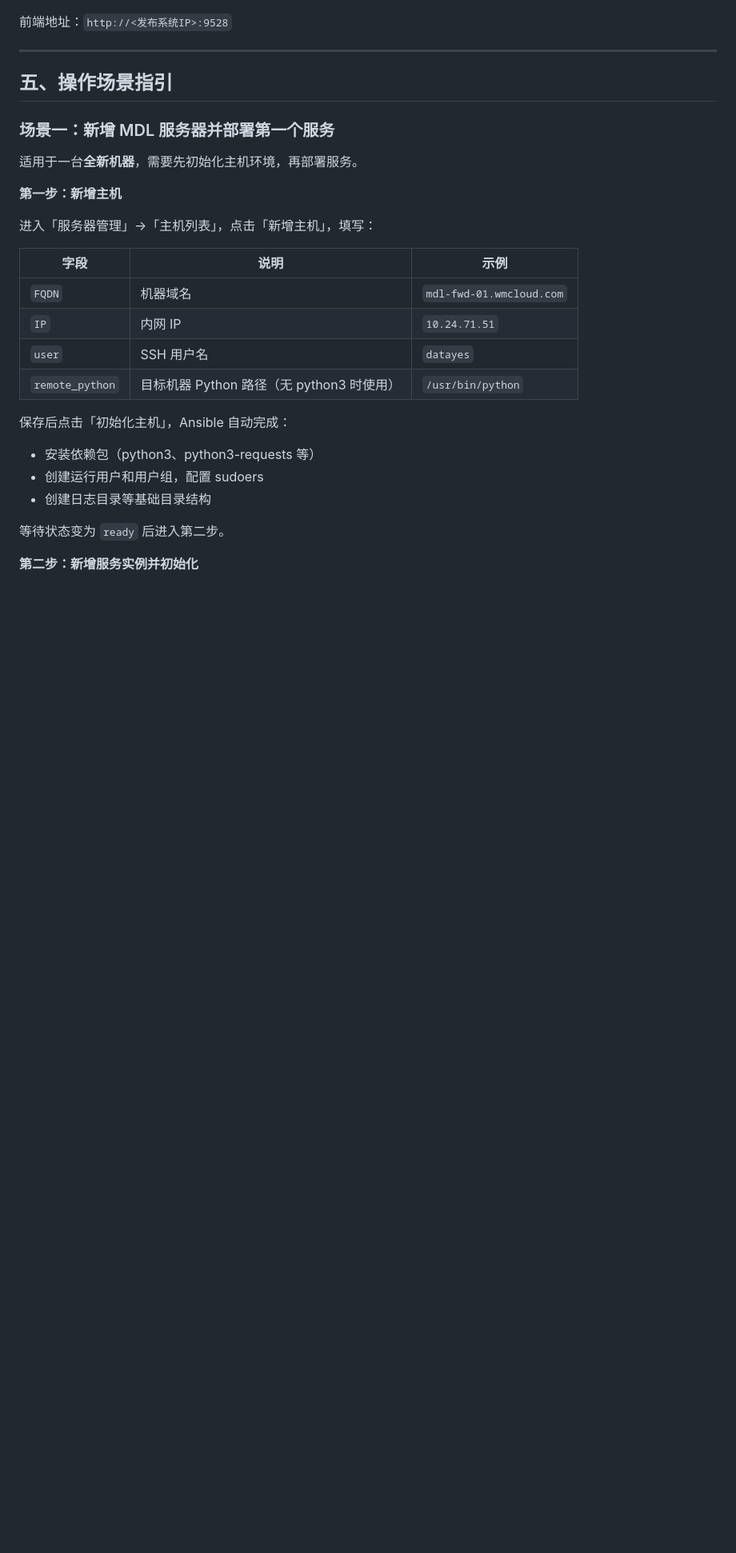
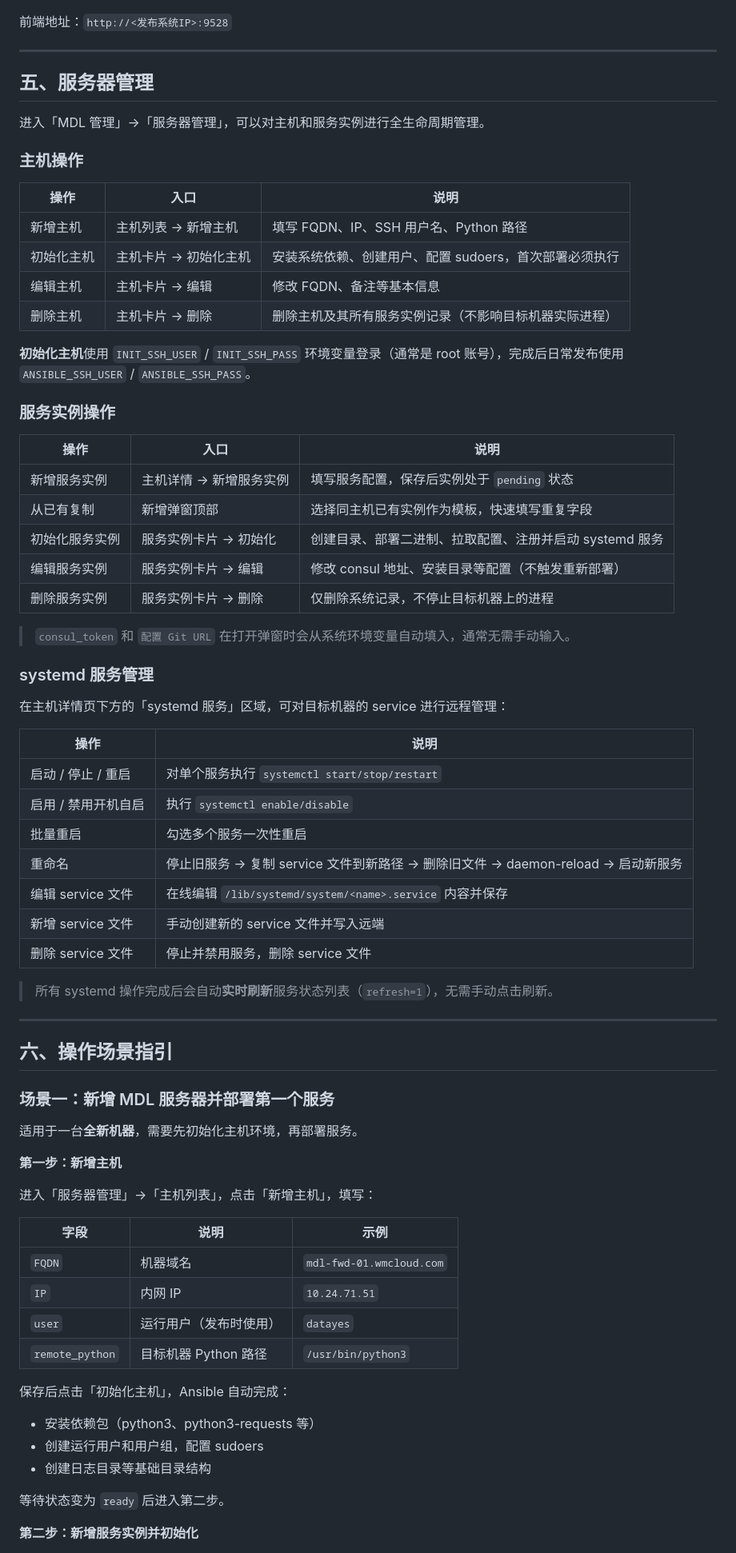
Before and after one commit to rexzhanglis/release-src, a Markdown page: 部署手册.md, the part around one of its changes. Shown at 80% size. Drawn GitHub-style; blank space fills up the shorter version.

Commit message:
add文档“

```diff
--- a/部署手册.md
+++ b/部署手册.md
@@ -138,7 +138,52 @@ docker exec release-backend python manage.py createsuperuser
 
 ---
 
-## 五、操作场景指引
+## 五、服务器管理
+
+进入「MDL 管理」→「服务器管理」，可以对主机和服务实例进行全生命周期管理。
+
+### 主机操作
+
+| 操作 | 入口 | 说明 |
+|------|------|------|
+| 新增主机 | 主机列表 → 新增主机 | 填写 FQDN、IP、SSH 用户名、Python 路径 |
+| 初始化主机 | 主机卡片 → 初始化主机 | 安装系统依赖、创建用户、配置 sudoers，首次部署必须执行 |
+| 编辑主机 | 主机卡片 → 编辑 | 修改 FQDN、备注等基本信息 |
+| 删除主机 | 主机卡片 → 删除 | 删除主机及其所有服务实例记录（不影响目标机器实际进程） |
+
+**初始化主机**使用 `INIT_SSH_USER` / `INIT_SSH_PASS` 环境变量登录（通常是 root 账号），完成后日常发布使用 `ANSIBLE_SSH_USER` / `ANSIBLE_SSH_PASS`。
+
+### 服务实例操作
+
+| 操作 | 入口 | 说明 |
+|------|------|------|
+| 新增服务实例 | 主机详情 → 新增服务实例 | 填写服务配置，保存后实例处于 `pending` 状态 |
+| 从已有复制 | 新增弹窗顶部 | 选择同主机已有实例作为模板，快速填写重复字段 |
+| 初始化服务实例 | 服务实例卡片 → 初始化 | 创建目录、部署二进制、拉取配置、注册并启动 systemd 服务 |
+| 编辑服务实例 | 服务实例卡片 → 编辑 | 修改 consul 地址、安装目录等配置（不触发重新部署） |
+| 删除服务实例 | 服务实例卡片 → 删除 | 仅删除系统记录，不停止目标机器上的进程 |
+
+> `consul_token` 和 `配置 Git URL` 在打开弹窗时会从系统环境变量自动填入，通常无需手动输入。
+
+### systemd 服务管理
+
+在主机详情页下方的「systemd 服务」区域，可对目标机器的 service 进行远程管理：
+
+| 操作 | 说明 |
+|------|------|
+| 启动 / 停止 / 重启 | 对单个服务执行 `systemctl start/stop/restart` |
+| 启用 / 禁用开机自启 | 执行 `systemctl enable/disable` |
+| 批量重启 | 勾选多个服务一次性重启 |
+| 重命名 | 停止旧服务 → 复制 service 文件到新路径 → 删除旧文件 → daemon-reload → 启动新服务 |
+| 编辑 service 文件 | 在线编辑 `/lib/systemd/system/<name>.service` 内容并保存 |
+| 新增 service 文件 | 手动创建新的 service 文件并写入远端 |
+| 删除 service 文件 | 停止并禁用服务，删除 service 文件 |
+
+> 所有 systemd 操作完成后会自动**实时刷新**服务状态列表（`refresh=1`），无需手动点击刷新。
+
+---
+
+## 六、操作场景指引
 
 ### 场景一：新增 MDL 服务器并部署第一个服务
 
@@ -152,8 +197,8 @@ docker exec release-backend python manage.py createsuperuser
 |------|------|------|
 | `FQDN` | 机器域名 | `mdl-fwd-01.wmcloud.com` |
 | `IP` | 内网 IP | `10.24.71.51` |
-| `user` | SSH 用户名 | `datayes` |
-| `remote_python` | 目标机器 Python 路径（无 python3 时使用）| `/usr/bin/python` |
+| `user` | 运行用户（发布时使用） | `datayes` |
+| `remote_python` | 目标机器 Python 路径 | `/usr/bin/python3` |
 
 保存后点击「初始化主机」，Ansible 自动完成：
 - 安装依赖包（python3、python3-requests 等）
```
Also changed, not shown: other parts of 部署手册.md (+8 -9 lines).
